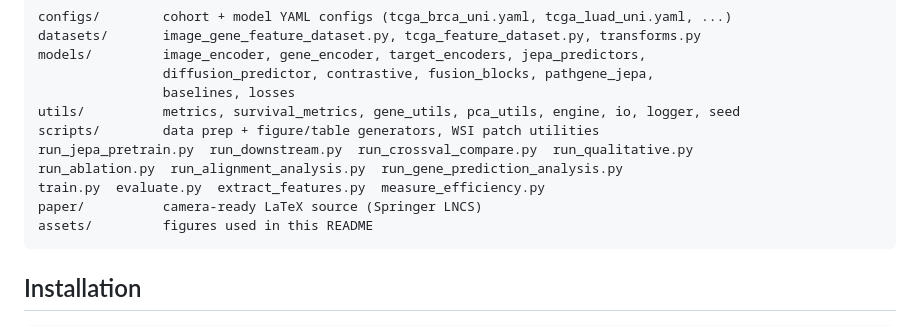
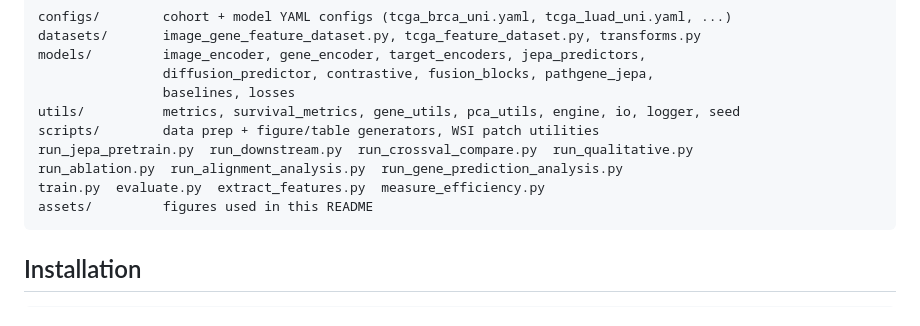
Before and after one commit to JianJiaXian/JPathGene, a Markdown page: README.md, the part around the change. GitHub-like rendering.

Commit message:
Update README to remove LaTeX source mention
Removed reference to camera-ready LaTeX source from README.

````diff
--- a/README.md
+++ b/README.md
@@ -50,7 +50,6 @@ scripts/        data prep + figure/table generators, WSI patch utilities
 run_jepa_pretrain.py  run_downstream.py  run_crossval_compare.py  run_qualitative.py
 run_ablation.py  run_alignment_analysis.py  run_gene_prediction_analysis.py
 train.py  evaluate.py  extract_features.py  measure_efficiency.py
-paper/          camera-ready LaTeX source (Springer LNCS)
 assets/         figures used in this README
 ```
 
````
